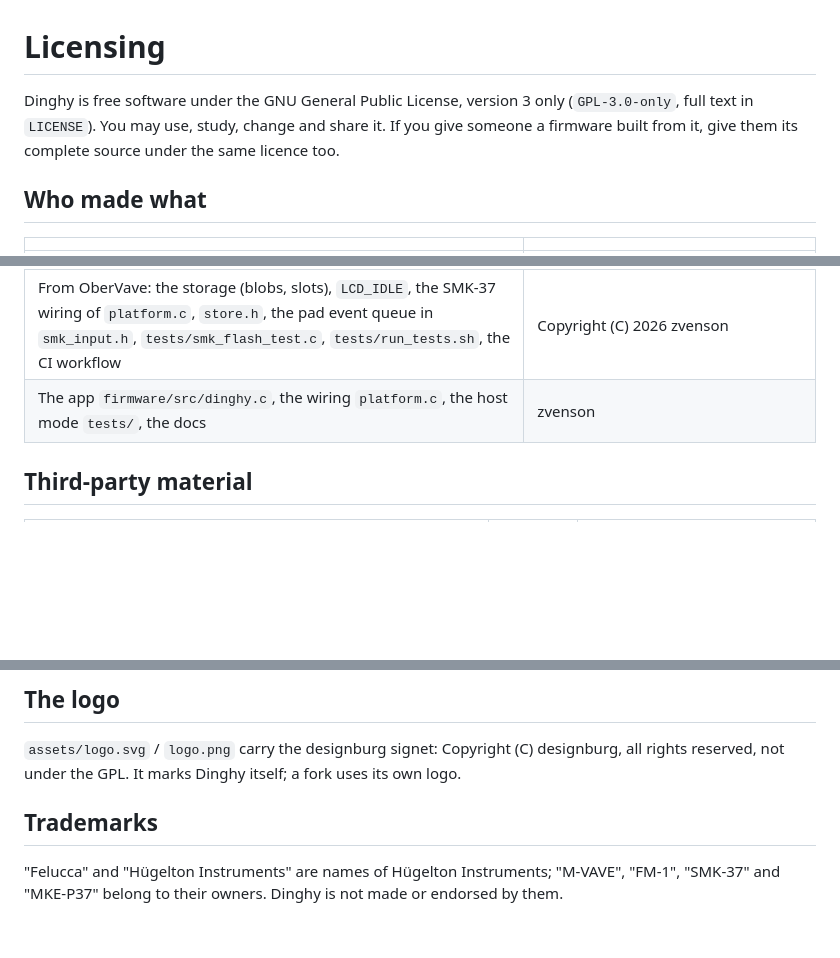
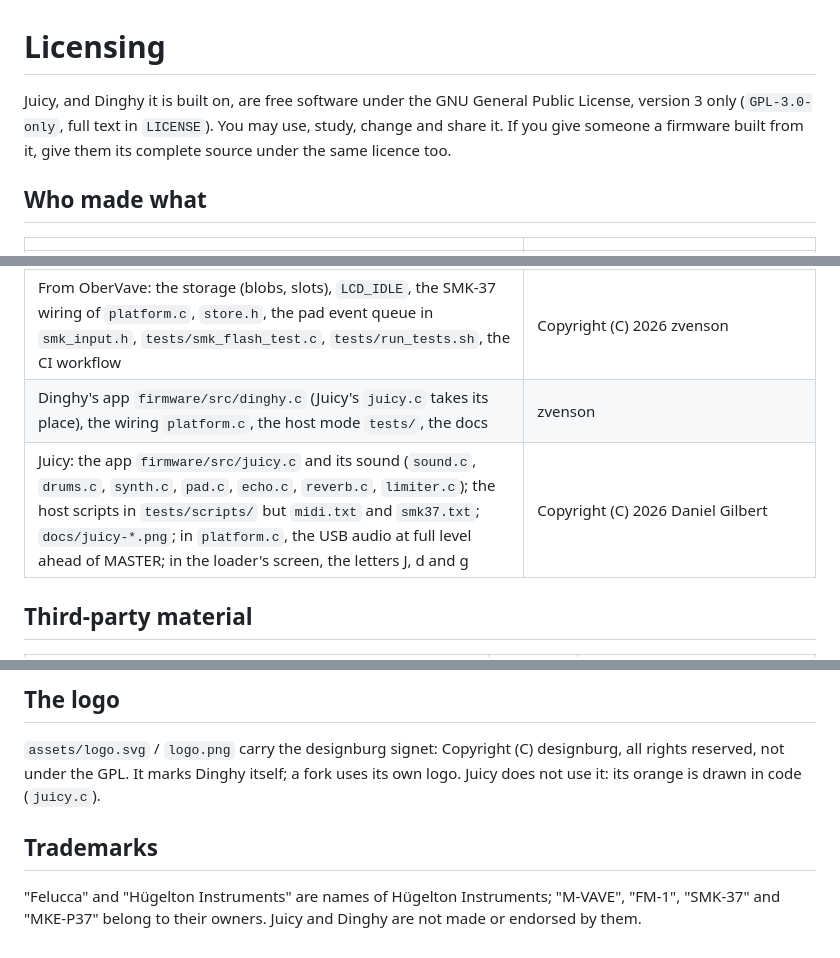
Before and after one commit to DanielGilbert/Juicy, a Markdown page: LICENSING.md, 3 parts joined by grey strips. GitHub-like rendering; blank space fills up the shorter version.

```diff
--- a/LICENSING.md
+++ b/LICENSING.md
@@ -1,7 +1,7 @@
 # Licensing
 
-Dinghy is free software under the GNU General Public License, version 3 only (`GPL-3.0-only`, full text in
-`LICENSE`). You may use, study, change and share it. If you give someone a firmware built from it, give them its
+Juicy, and Dinghy it is built on, are free software under the GNU General Public License, version 3 only
+(`GPL-3.0-only`, full text in `LICENSE`). You may use, study, change and share it. If you give someone a firmware built from it, give them its
 complete source under the same licence too.
 
 ## Who made what
@@ -13,7 +13,8 @@ complete source under the same licence too.
 | The TRS MIDI IN `firmware/src/midi_uart.c` | Felucca's, as sloopDX carries it, with the ring read by content from Felucca [Salt] 0.9-salt14 by ChanceTheMaker (found by keremimo) |
 | The update loader's screen: `firmware/loader/ldr_screen.c`, `tests/ldr_screen_test.c` | Copyright (C) 2026 zvenson (from OberVave, the Firmware Hub's look); the idea, a loader that draws, its 5 x 7 letters and the order of things from [Skiff](https://github.com/illuminus5/skiff) by illuminus5, GPL-3.0 |
 | From OberVave: the storage (blobs, slots), `LCD_IDLE`, the SMK-37 wiring of `platform.c`, `store.h`, the pad event queue in `smk_input.h`, `tests/smk_flash_test.c`, `tests/run_tests.sh`, the CI workflow | Copyright (C) 2026 zvenson |
-| The app `firmware/src/dinghy.c`, the wiring `platform.c`, the host mode `tests/`, the docs | zvenson |
+| Dinghy's app `firmware/src/dinghy.c` (Juicy's `juicy.c` takes its place), the wiring `platform.c`, the host mode `tests/`, the docs | zvenson |
+| Juicy: the app `firmware/src/juicy.c` and its sound (`sound.c`, `drums.c`, `synth.c`, `pad.c`, `echo.c`, `reverb.c`, `limiter.c`); the host scripts in `tests/scripts/` but `midi.txt` and `smk37.txt`; `docs/juicy-*.png`; in `platform.c`, the USB audio at full level ahead of MASTER; in the loader's screen, the letters J, d and g | Copyright (C) 2026 Daniel Gilbert |
 
 ## Third-party material
 
@@ -25,9 +26,10 @@ complete source under the same licence too.
 ## The logo
 
 `assets/logo.svg` / `logo.png` carry the designburg signet: Copyright (C) designburg, all rights reserved, not under
-the GPL. It marks Dinghy itself; a fork uses its own logo.
+the GPL. It marks Dinghy itself; a fork uses its own logo. Juicy does not use it: its orange is drawn in code
+(`juicy.c`).
 
 ## Trademarks
 
 "Felucca" and "Hügelton Instruments" are names of Hügelton Instruments; "M-VAVE", "FM-1", "SMK-37" and "MKE-P37"
-belong to their owners. Dinghy is not made or endorsed by them.
+belong to their owners. Juicy and Dinghy are not made or endorsed by them.
```
Also changed, not shown: README.md (+24 -9 lines), docs/API.md (+2 -1 lines), docs/juicy-home.png, 13 other files.
